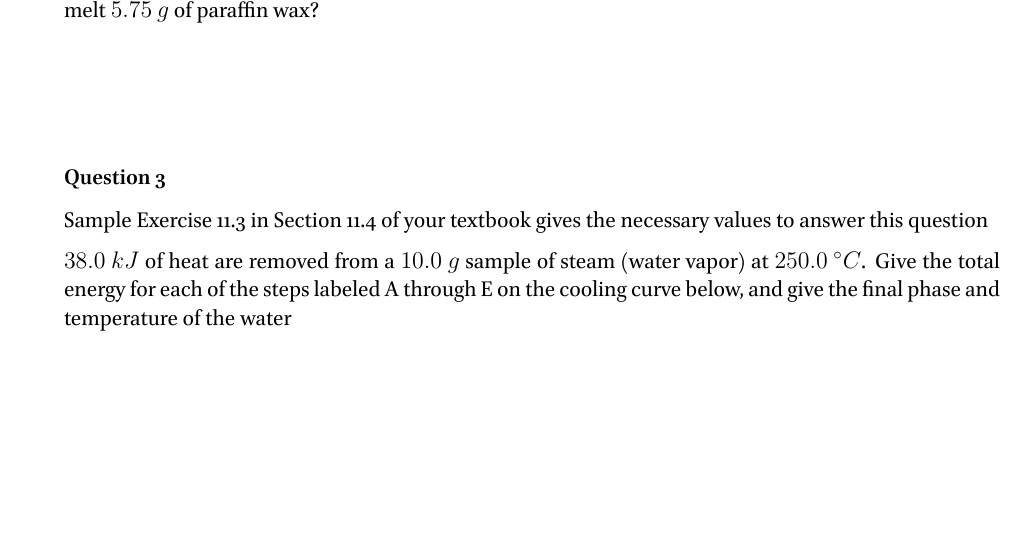
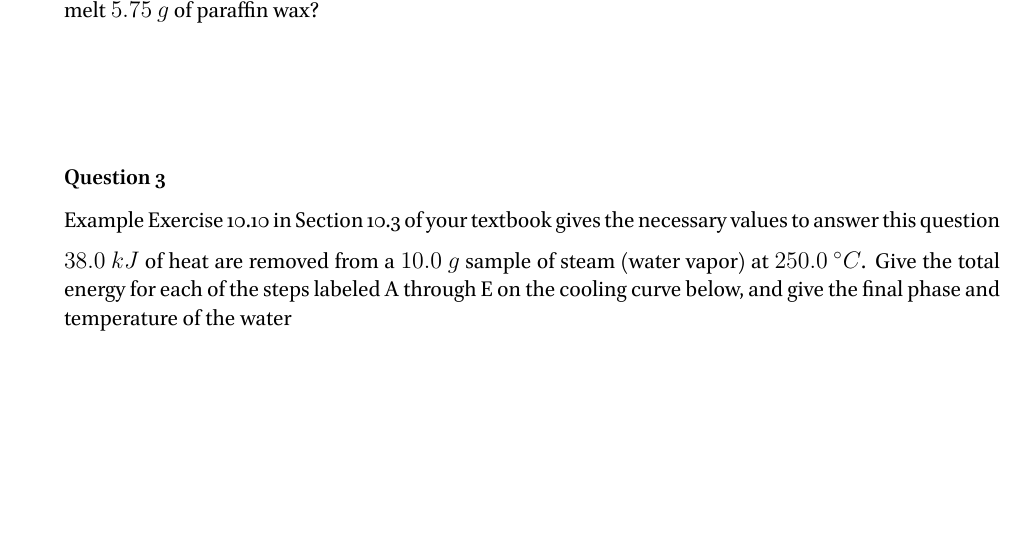
Before and after one commit to RowleyLab/1220, a LaTeX CV (Quizzes/10.2_Heating_Curves.tex): part of page 1 of 2, cut so that both start at the same text. The pictures show the PDF file Quizzes/10.2_Heating_Curves.pdf that the author committed with the source.

Commit message:
Fix a typo in quiz 10.2

```diff
--- a/Quizzes/10.2_Heating_Curves.tex
+++ b/Quizzes/10.2_Heating_Curves.tex
@@ -16,7 +16,7 @@
 
 	\vspace{4.5em}
 	\subsection*{Question 3}
-	Sample Exercise 11.3 in Section 11.4 of your textbook gives the necessary values to answer this question
+	Example Exercise 10.10 in Section 10.3 of your textbook gives the necessary values to answer this question
 
 	\noindent $38.0~kJ$ of heat are removed from a $10.0~g$ sample of steam (water vapor) at $250.0~^\circ C$. Give the total energy for each of the steps labeled A through E on the cooling curve below, and give the final phase and temperature of the water
 
```
Also changed, not shown: Quizzes/10.2_Heating_Curves.pdf.
